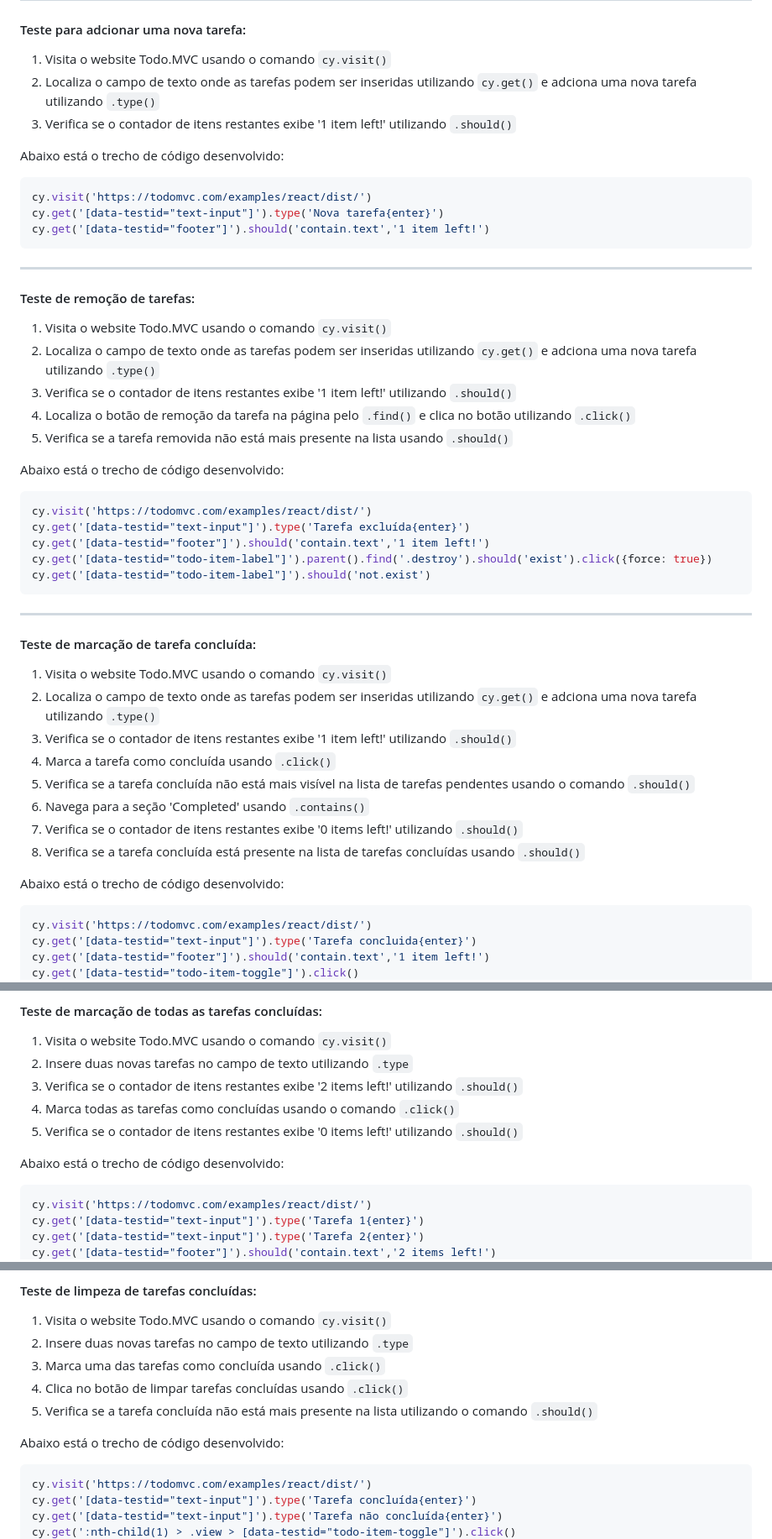
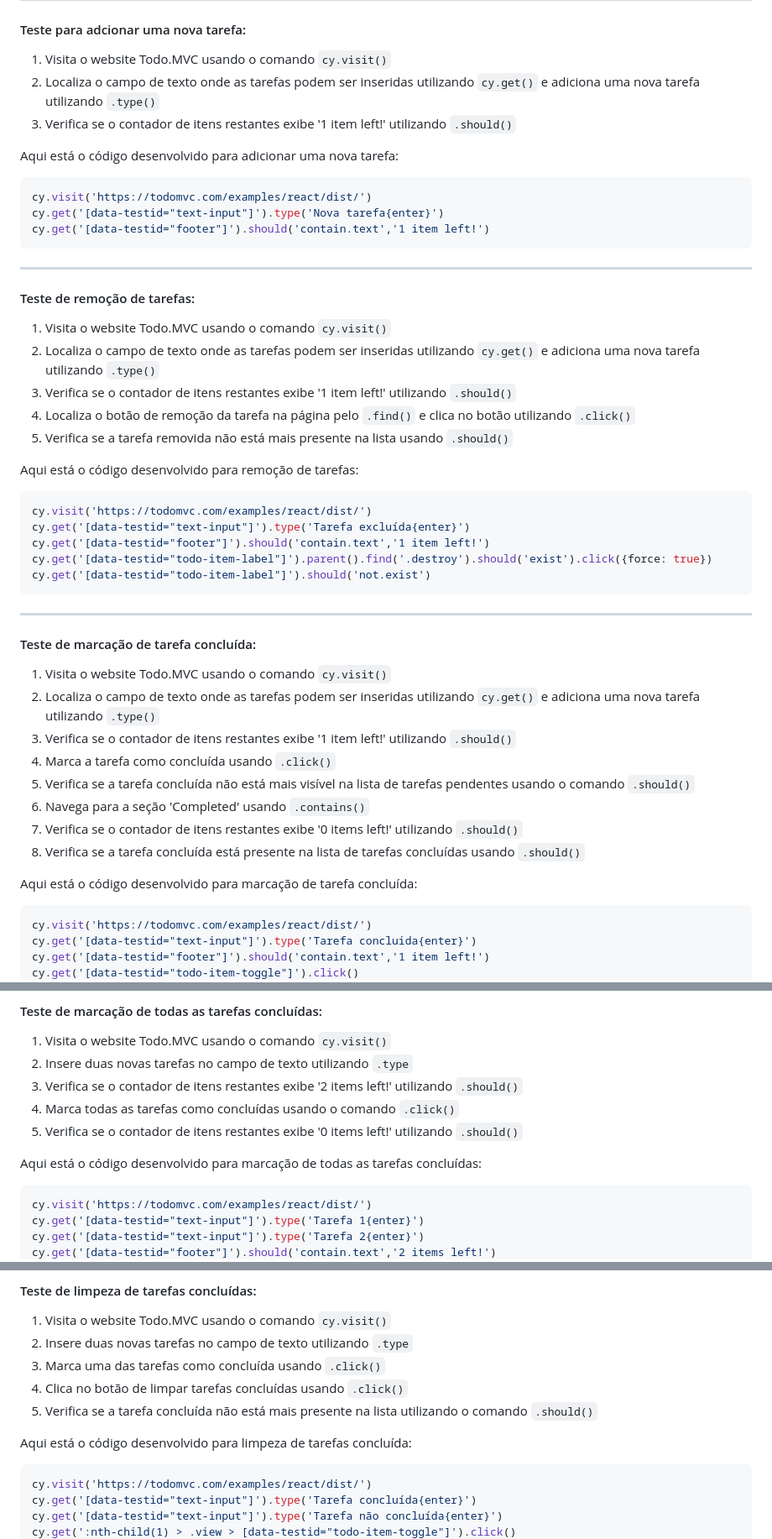
Before and after one commit to labs-inatel/Laboratorio_S206, a Markdown page: README.md, 3 parts joined by grey strips. Shown: that part at 84% size. GitHub-like rendering.

````diff
--- a/README.md
+++ b/README.md
@@ -25,10 +25,10 @@ O objetivo é testar as funcionalidades do website [Todo.MVC](https://todomvc.co
 #### Teste para adcionar uma nova tarefa:
 
 1. Visita o website Todo.MVC usando o comando `cy.visit()`
-2. Localiza o campo de texto onde as tarefas podem ser inseridas utilizando `cy.get()` e adciona uma nova tarefa utilizando `.type()`
+2. Localiza o campo de texto onde as tarefas podem ser inseridas utilizando `cy.get()` e adiciona uma nova tarefa utilizando `.type()`
 3. Verifica se o contador de itens restantes exibe '1 item left!' utilizando `.should()`
 
-Abaixo está o trecho de código desenvolvido:
+Aqui está o código desenvolvido para adicionar uma nova tarefa:
 
 ```Javascript
 cy.visit('https://todomvc.com/examples/react/dist/')
@@ -41,12 +41,12 @@ cy.get('[data-testid="footer"]').should('contain.text','1 item left!')
 #### Teste de remoção de tarefas:
 
 1. Visita o website Todo.MVC usando o comando `cy.visit()`
-2. Localiza o campo de texto onde as tarefas podem ser inseridas utilizando `cy.get()` e adciona uma nova tarefa utilizando `.type()`
+2. Localiza o campo de texto onde as tarefas podem ser inseridas utilizando `cy.get()` e adiciona uma nova tarefa utilizando `.type()`
 3. Verifica se o contador de itens restantes exibe '1 item left!' utilizando `.should()`
 4. Localiza o botão de remoção da tarefa na página pelo `.find()` e clica no botão utilizando `.click()`
 5. Verifica se a tarefa removida não está mais presente na lista usando `.should()`
 
-Abaixo está o trecho de código desenvolvido:
+Aqui está o código desenvolvido para remoção de tarefas:
 
 ```Javascript
 cy.visit('https://todomvc.com/examples/react/dist/')
@@ -61,7 +61,7 @@ cy.get('[data-testid="todo-item-label"]').should('not.exist')
 #### Teste de marcação de tarefa concluída:
 
 1. Visita o website Todo.MVC usando o comando `cy.visit()`
-2. Localiza o campo de texto onde as tarefas podem ser inseridas utilizando `cy.get()` e adciona uma nova tarefa utilizando `.type()`
+2. Localiza o campo de texto onde as tarefas podem ser inseridas utilizando `cy.get()` e adiciona uma nova tarefa utilizando `.type()`
 3. Verifica se o contador de itens restantes exibe '1 item left!' utilizando `.should()`
 4. Marca a tarefa como concluída usando `.click()`
 5. Verifica se a tarefa concluída não está mais visível na lista de tarefas pendentes usando o comando `.should()`
@@ -69,7 +69,7 @@ cy.get('[data-testid="todo-item-label"]').should('not.exist')
 7. Verifica se o contador de itens restantes exibe '0 items left!' utilizando `.should()`
 8. Verifica se a tarefa concluída está presente na lista de tarefas concluídas usando `.should()`
 
-Abaixo está o trecho de código desenvolvido:
+Aqui está o código desenvolvido para marcação de tarefa concluída:
 
 ```Javascript
 cy.visit('https://todomvc.com/examples/react/dist/')
@@ -92,7 +92,7 @@ cy.get('[data-testid="todo-item-label"]').should('contain', 'Tarefa concluida')
 4. Marca todas as tarefas como concluídas usando o comando `.click()`
 5. Verifica se o contador de itens restantes exibe '0 items left!' utilizando `.should()`
 
-Abaixo está o trecho de código desenvolvido:
+Aqui está o código desenvolvido para marcação de todas as tarefas concluídas:
 
 ```Javascript
 cy.visit('https://todomvc.com/examples/react/dist/')
@@ -113,7 +113,7 @@ cy.get('[data-testid="footer"]').should('contain.text','0 items left!')
 4. Clica no botão de limpar tarefas concluídas usando `.click()`
 5. Verifica se a tarefa concluída não está mais presente na lista utilizando o comando `.should()`
 
-Abaixo está o trecho de código desenvolvido:
+Aqui está o código desenvolvido para limpeza de tarefas concluída:
 
 ```Javascript
 cy.visit('https://todomvc.com/examples/react/dist/')
````
Also changed, not shown: other parts of README.md (+2 -2 lines).
